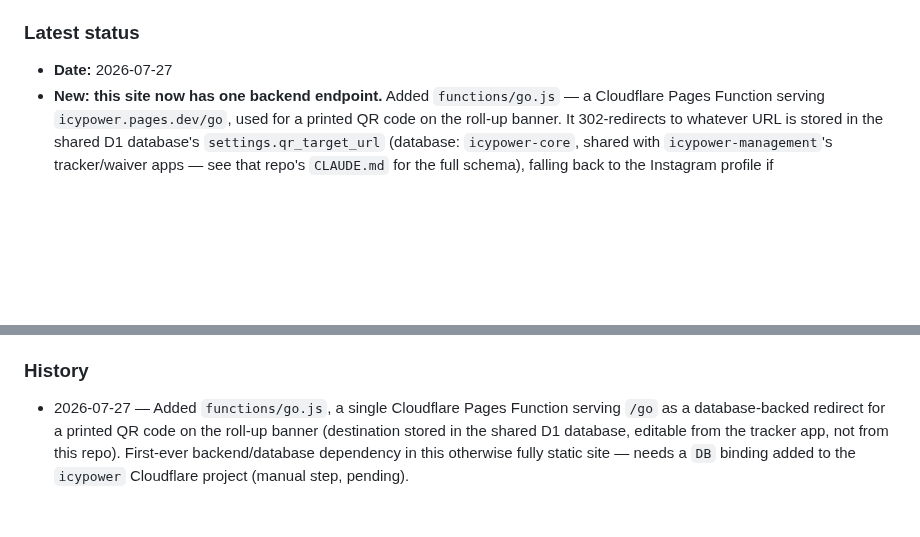
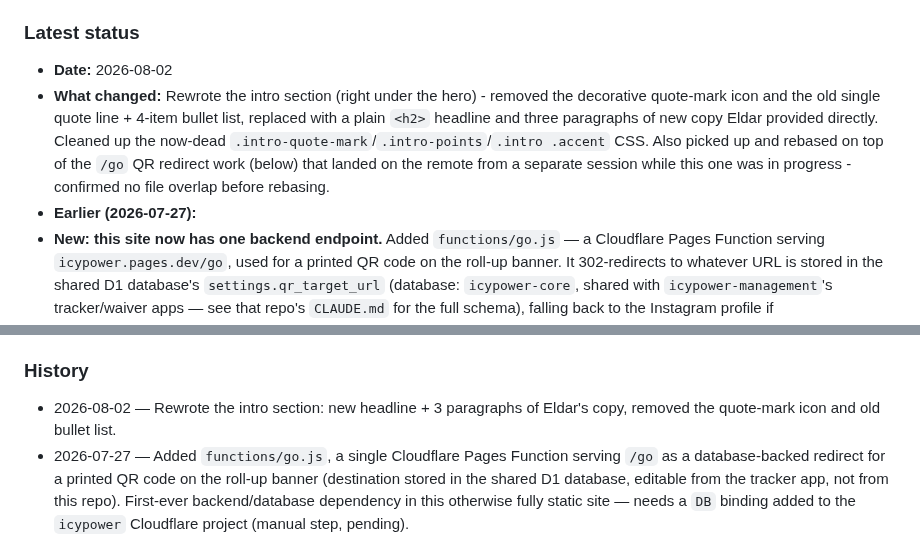
Before and after one commit to icypower/icypower-site, a Markdown page: CLAUDE.md, 2 parts joined by grey strips. Drawn GitHub-style; blank space fills up the shorter version.

Commit message:
Record intro section rewrite in handoff log

```diff
--- a/CLAUDE.md
+++ b/CLAUDE.md
@@ -23,7 +23,16 @@ that already happened once (see History).
    "Important history" below for exactly why this rule exists.
 
 ### Latest status
-- **Date:** 2026-07-27
+- **Date:** 2026-08-02
+- **What changed:** Rewrote the intro section (right under the hero) -
+  removed the decorative quote-mark icon and the old single quote line +
+  4-item bullet list, replaced with a plain `<h2>` headline and three
+  paragraphs of new copy Eldar provided directly. Cleaned up the now-dead
+  `.intro-quote-mark`/`.intro-points`/`.intro .accent` CSS. Also picked up
+  and rebased on top of the `/go` QR redirect work (below) that landed on
+  the remote from a separate session while this one was in progress -
+  confirmed no file overlap before rebasing.
+- **Earlier (2026-07-27):**
 - **New: this site now has one backend endpoint.** Added
   `functions/go.js` — a Cloudflare Pages Function serving
   `icypower.pages.dev/go`, used for a printed QR code on the roll-up
@@ -180,6 +189,8 @@ that already happened once (see History).
   before assuming the CSS/HTML is wrong.
 
 ### History
+- 2026-08-02 — Rewrote the intro section: new headline + 3 paragraphs of
+  Eldar's copy, removed the quote-mark icon and old bullet list.
 - 2026-07-27 — Added `functions/go.js`, a single Cloudflare Pages Function
   serving `/go` as a database-backed redirect for a printed QR code on the
   roll-up banner (destination stored in the shared D1 database, editable
```
